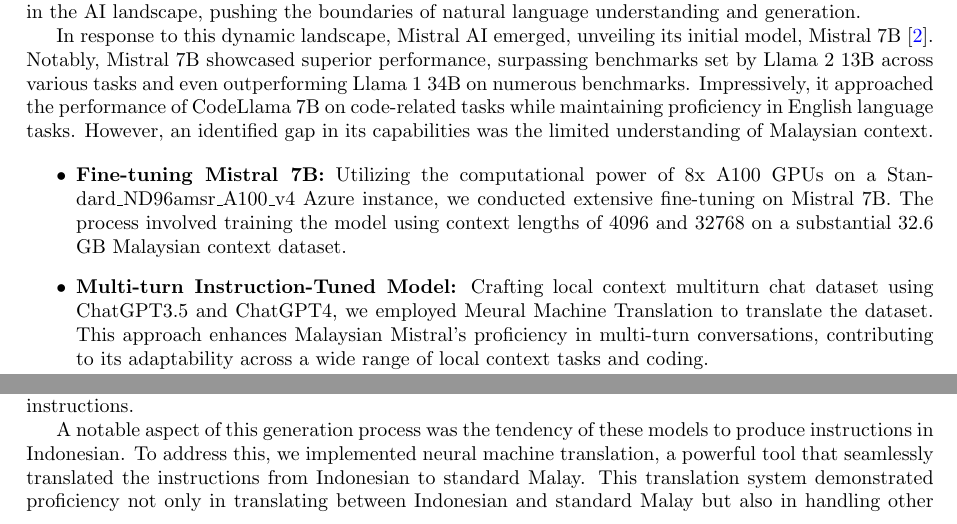
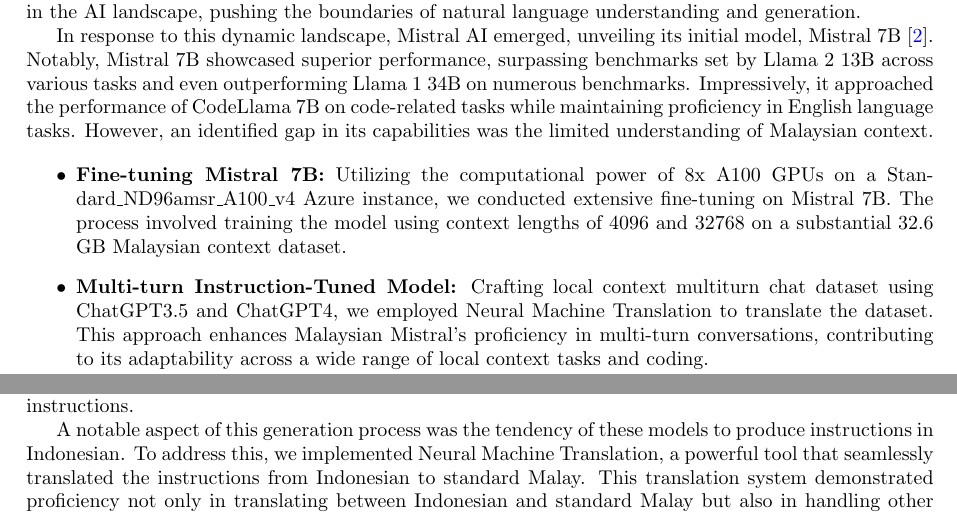
Before and after one commit to mesolitica/research-paper, a LaTeX paper (malaysian-mistral.tex): two parts of pages 1 and 4 of 11, joined at a grey line, cut so that both start at the same text. Compiled offline with pdfLaTeX.

Commit message:
fix typo

```diff
--- a/malaysian-mistral.tex
+++ b/malaysian-mistral.tex
@@ -66,7 +66,7 @@
 \begin{itemize}
   \item \textbf{Fine-tuning Mistral 7B:} Utilizing the computational power of 8x A100 GPUs on a Standard\_ND96amsr\_A100\_v4 Azure instance, we conducted extensive fine-tuning on Mistral 7B. The process involved training the model using context lengths of 4096 and 32768 on a substantial 32.6 GB Malaysian context dataset.
 
-  \item \textbf{Multi-turn Instruction-Tuned Model:} Crafting local context multiturn chat dataset using ChatGPT3.5 and ChatGPT4, we employed Meural Machine Translation to translate the dataset. This approach enhances Malaysian Mistral's proficiency in multi-turn conversations, contributing to its adaptability across a wide range of local context tasks and coding.
+  \item \textbf{Multi-turn Instruction-Tuned Model:} Crafting local context multiturn chat dataset using ChatGPT3.5 and ChatGPT4, we employed Neural Machine Translation to translate the dataset. This approach enhances Malaysian Mistral's proficiency in multi-turn conversations, contributing to its adaptability across a wide range of local context tasks and coding.
 \end{itemize}
 
 \section{Related Work}
```
Also changed, not shown: malaysian-mistral.pdf, malaysian-mistral.tex (2 more changed lines).
